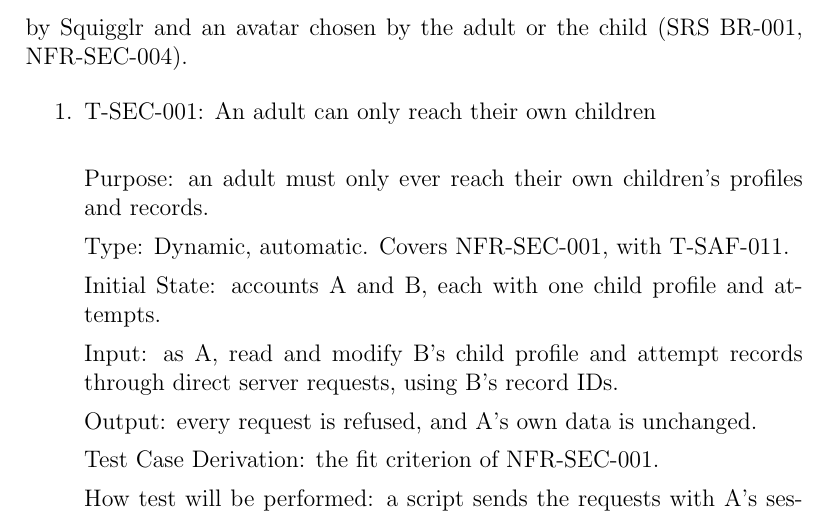
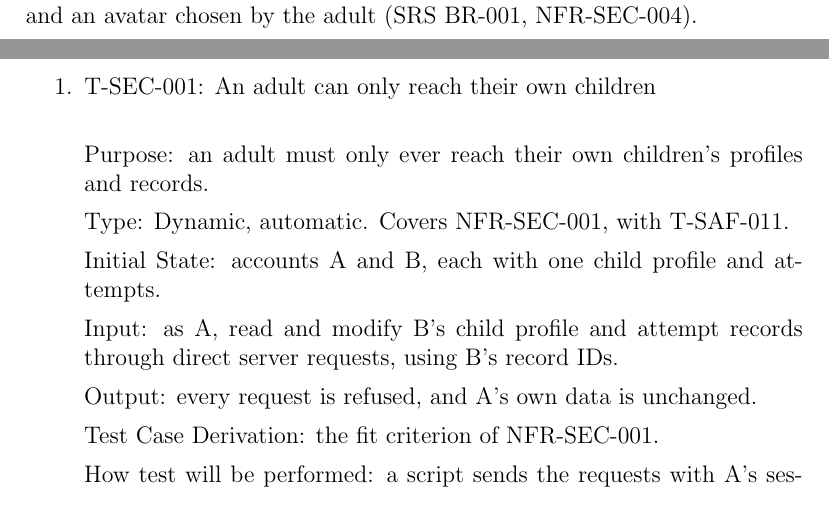
Before and after one commit to AHMEDELZARIA/squigglr, a LaTeX document (docs/VnVPlan/VnVPlan.tex): part of page 16 of 29 before the commit and two parts of pages 15 and 16 of 29 after it, the two joined at a grey line, cut so that both start at the same text. Compiled offline with pdfLaTeX; a LaTeX package or settings file that is missing is left out.

```diff
--- a/docs/VnVPlan/VnVPlan.tex
+++ b/docs/VnVPlan/VnVPlan.tex
@@ -539,7 +539,7 @@
 
 These tests cover SRS Section~15 (NFR-SEC-001 to NFR-SEC-006). They use
 test accounts only. A child profile holds only a unique identifier generated
-by Squigglr and an avatar chosen by the adult or the child (SRS BR-001,
+and an avatar chosen by the adult (SRS BR-001,
 NFR-SEC-004).
 
 \begin{enumerate}
```
